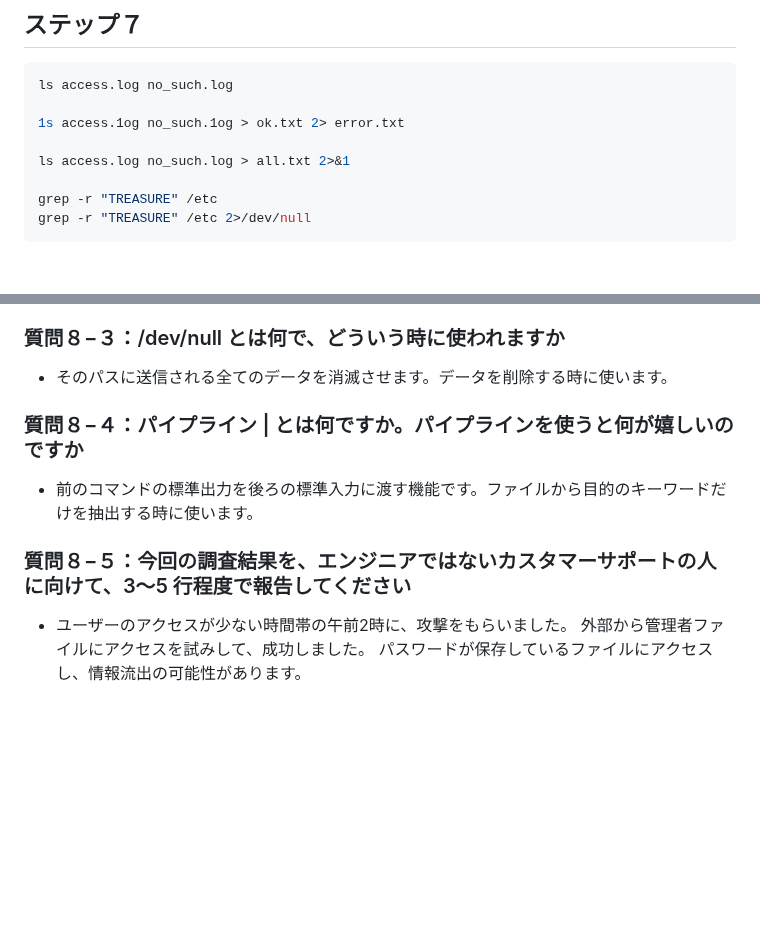
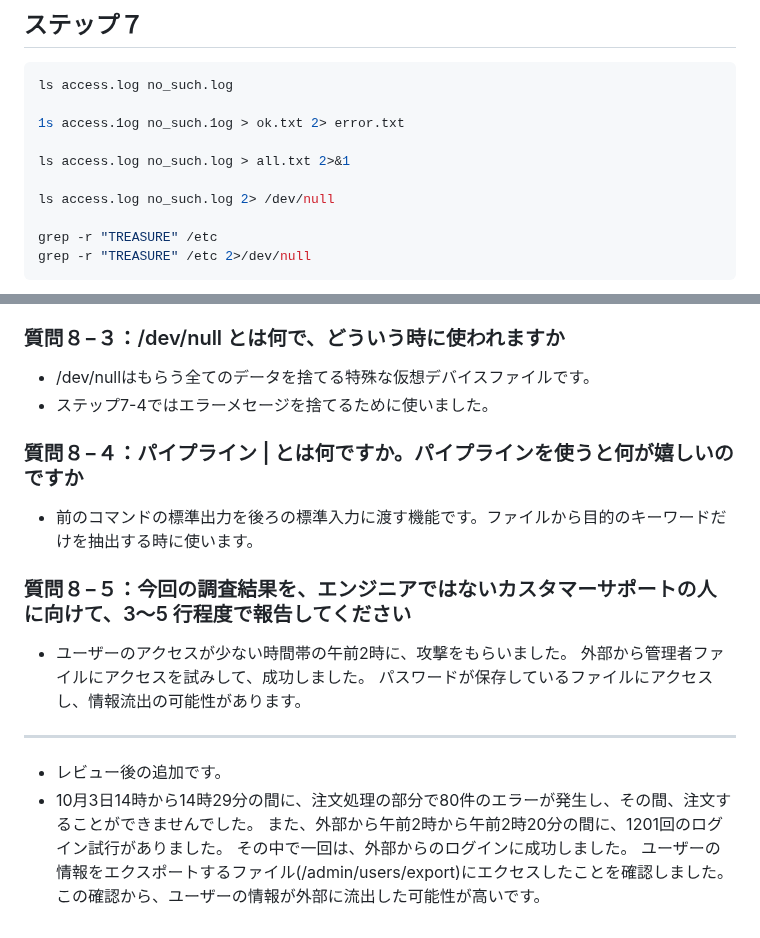
Before and after one commit to naneunyeonu/linux-quest, a Markdown page: log_detective/ANSWER.md, 2 parts joined by grey strips. Rendered like a GitHub page; blank space fills up the shorter version.

```diff
--- a/log_detective/ANSWER.md
+++ b/log_detective/ANSWER.md
@@ -76,6 +80,8 @@ ls access.log no_such.log
 1s access.1og no_such.1og > ok.txt 2> error.txt
 
 ls access.log no_such.log > all.txt 2>&1
+
+ls access.log no_such.log 2> /dev/null
 
 grep -r "TREASURE" /etc
 grep -r "TREASURE" /etc 2>/dev/null
@@ -100,7 +106,8 @@ grep -r "TREASURE" /etc 2>/dev/null
 - “2>&1”：標準エラー（2）を標準出力(&1)でリダイレクトする意味です。
 
 ### 質問８−３：/dev/null とは何で、どういう時に使われますか
-- そのパスに送信される全てのデータを消滅させます。データを削除する時に使います。
+- /dev/nullはもらう全てのデータを捨てる特殊な仮想デバイスファイルです。
+- ステップ7-4ではエラーメセージを捨てるために使いました。
 
 ### 質問８−４：パイプライン | とは何ですか。パイプラインを使うと何が嬉しいのですか
 - 前のコマンドの標準出力を後ろの標準入力に渡す機能です。ファイルから目的のキーワードだけを抽出する時に使います。
@@ -109,3 +116,10 @@ grep -r "TREASURE" /etc 2>/dev/null
 - ユーザーのアクセスが少ない時間帯の午前2時に、攻撃をもらいました。
 外部から管理者ファイルにアクセスを試みして、成功しました。
 パスワードが保存しているファイルにアクセスし、情報流出の可能性があります。
+---
+- レビュー後の追加です。
+- 10月3日14時から14時29分の間に、注文処理の部分で80件のエラーが発生し、その間、注文することができませんでした。
+また、外部から午前2時から午前2時20分の間に、1201回のログイン試行がありました。
+その中で一回は、外部からのログインに成功しました。
+ユーザーの情報をエクスポートするファイル(/admin/users/export)にエクセスしたことを確認しました。
+この確認から、ユーザーの情報が外部に流出した可能性が高いです。
```
Also changed, not shown: other parts of log_detective/ANSWER.md (+6 -2 lines), log_detective/images/log_detective_review1.png (added), log_detective/images/log_detective_review2.png (added).
